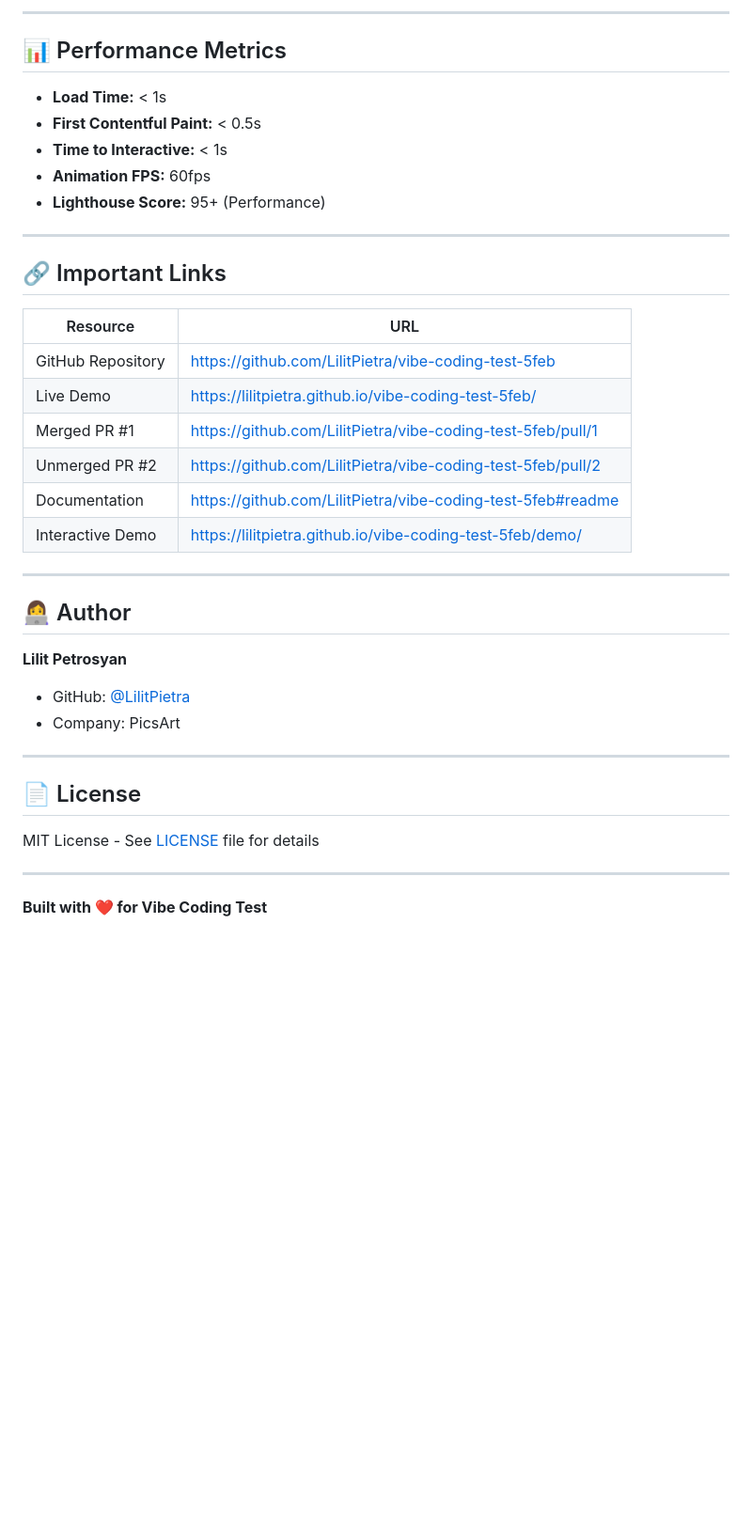
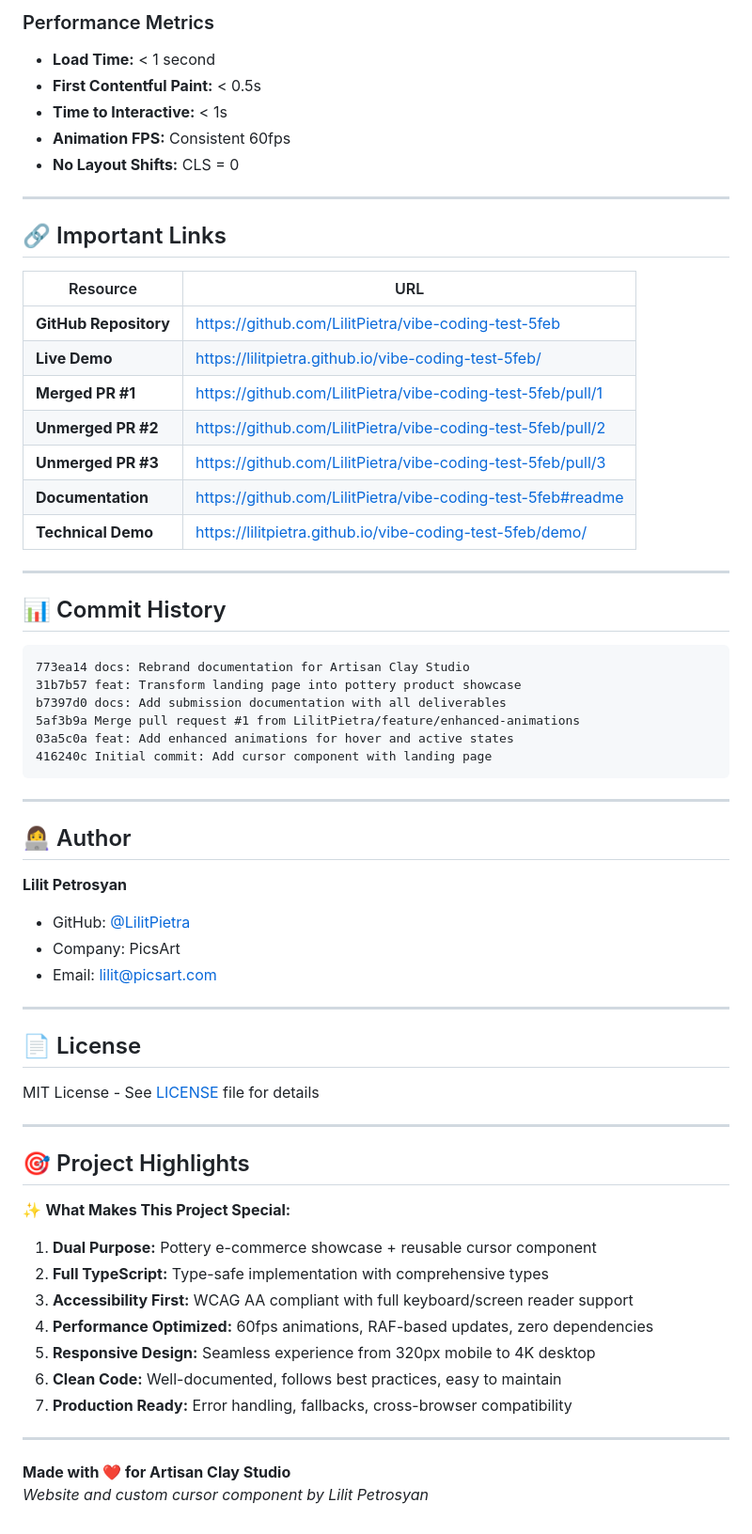
Before and after one commit to LilitPietra/vibe-coding-test-5feb, a Markdown page: SUBMISSION.md, the part around one of its changes. Shown at 94% size. GitHub-like rendering; blank space fills up the shorter version.

````diff
--- a/SUBMISSION.md
+++ b/SUBMISSION.md
@@ -171,13 +218,10 @@ npm run build
 
----
-
-## 📊 Performance Metrics
-
-- **Load Time:** < 1s
+### Performance Metrics
+- **Load Time:** < 1 second
 - **First Contentful Paint:** < 0.5s
 - **Time to Interactive:** < 1s
-- **Animation FPS:** 60fps
-- **Lighthouse Score:** 95+ (Performance)
+- **Animation FPS:** Consistent 60fps
+- **No Layout Shifts:** CLS = 0
 
 ---
 
@@ -185,12 +229,26 @@ npm run build
 
 | Resource | URL |
 |----------|-----|
-| GitHub Repository | https://github.com/LilitPietra/vibe-coding-test-5feb |
-| Live Demo | https://lilitpietra.github.io/vibe-coding-test-5feb/ |
-| Merged PR #1 | https://github.com/LilitPietra/vibe-coding-test-5feb/pull/1 |
-| Unmerged PR #2 | https://github.com/LilitPietra/vibe-coding-test-5feb/pull/2 |
-| Documentation | https://github.com/LilitPietra/vibe-coding-test-5feb#readme |
-| Interactive Demo | https://lilitpietra.github.io/vibe-coding-test-5feb/demo/ |
+| **GitHub Repository** | https://github.com/LilitPietra/vibe-coding-test-5feb |
+| **Live Demo** | https://lilitpietra.github.io/vibe-coding-test-5feb/ |
+| **Merged PR #1** | https://github.com/LilitPietra/vibe-coding-test-5feb/pull/1 |
+| **Unmerged PR #2** | https://github.com/LilitPietra/vibe-coding-test-5feb/pull/2 |
+| **Unmerged PR #3** | https://github.com/LilitPietra/vibe-coding-test-5feb/pull/3 |
+| **Documentation** | https://github.com/LilitPietra/vibe-coding-test-5feb#readme |
+| **Technical Demo** | https://lilitpietra.github.io/vibe-coding-test-5feb/demo/ |
+
+---
+
+## 📊 Commit History
+
+```
+773ea14 docs: Rebrand documentation for Artisan Clay Studio
+31b7b57 feat: Transform landing page into pottery product showcase
+b7397d0 docs: Add submission documentation with all deliverables
+5af3b9a Merge pull request #1 from LilitPietra/feature/enhanced-animations
+03a5c0a feat: Add enhanced animations for hover and active states
+416240c Initial commit: Add cursor component with landing page
+```
 
 ---
 
@@ -199,6 +257,7 @@ npm run build
 **Lilit Petrosyan**
 - GitHub: [@LilitPietra](https://github.com/LilitPietra)
 - Company: PicsArt
+- Email: lilit@picsart.com
 
 ---
 
@@ -208,4 +267,19 @@ MIT License - See [LICENSE](LICENSE) file for details
 
 ---
 
-**Built with ❤️ for Vibe Coding Test**
+## 🎯 Project Highlights
+
+✨ **What Makes This Project Special:**
+
+1. **Dual Purpose:** Pottery e-commerce showcase + reusable cursor component
+2. **Full TypeScript:** Type-safe implementation with comprehensive types
+3. **Accessibility First:** WCAG AA compliant with full keyboard/screen reader support
+4. **Performance Optimized:** 60fps animations, RAF-based updates, zero dependencies
+5. **Responsive Design:** Seamless experience from 320px mobile to 4K desktop
+6. **Clean Code:** Well-documented, follows best practices, easy to maintain
+7. **Production Ready:** Error handling, fallbacks, cross-browser compatibility
+
+---
+
+**Made with ❤️ for Artisan Clay Studio**
+*Website and custom cursor component by Lilit Petrosyan*
````
Also changed, not shown: other parts of SUBMISSION.md (+112 -65 lines).
